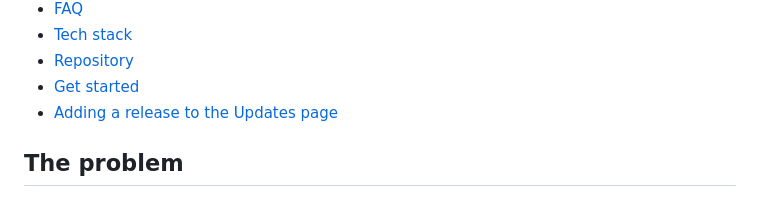
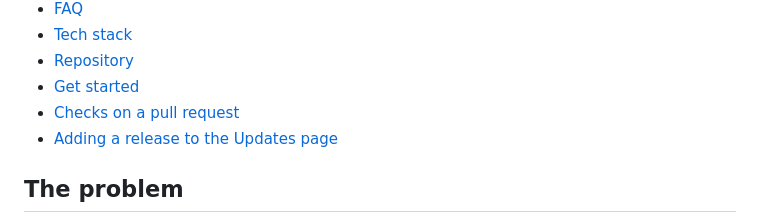
Before and after one commit to sinhgiang/helme-web, a Markdown page: README.md, the part around one of its changes. Rendered like a GitHub page.

Commit message:
Add the missing Checks on a pull request entry to the README table of contents (T-1728)
Co-Authored-By: Claude Sonnet 5.5 <noreply@anthropic.com>
Helme-Agent: helme-web project agent
Helme-Account: claude-wp
Helme-Model: claude-sonnet-5-5
Helme-Session: 4e733458-d69e-471a-84b2-89b2787b1373

```diff
--- a/README.md
+++ b/README.md
@@ -54,6 +54,7 @@ download page.
 - [Tech stack](#tech-stack)
 - [Repository](#repository)
 - [Get started](#get-started)
+- [Checks on a pull request](#checks-on-a-pull-request)
 - [Adding a release to the Updates page](#adding-a-release-to-the-updates-page)
 
 ## The problem
```
Also changed, not shown: other parts of README.md (+0 -1 lines).
